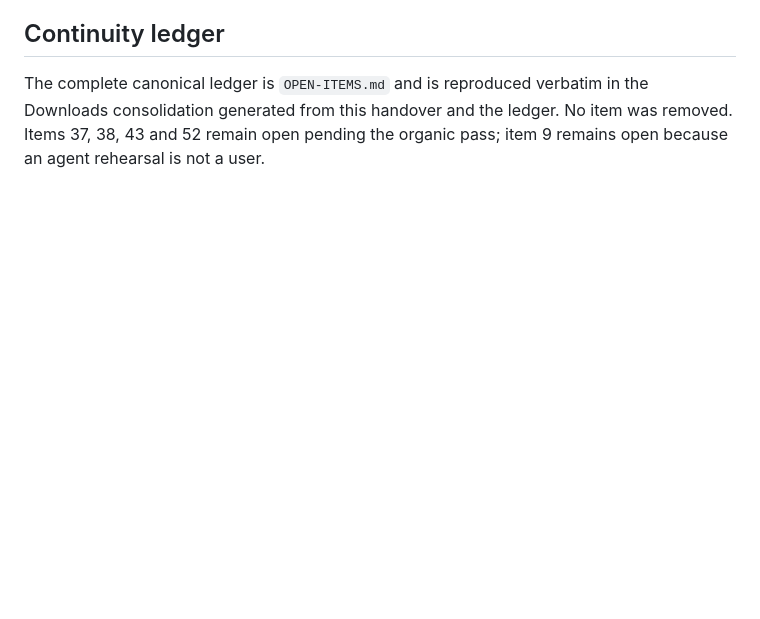
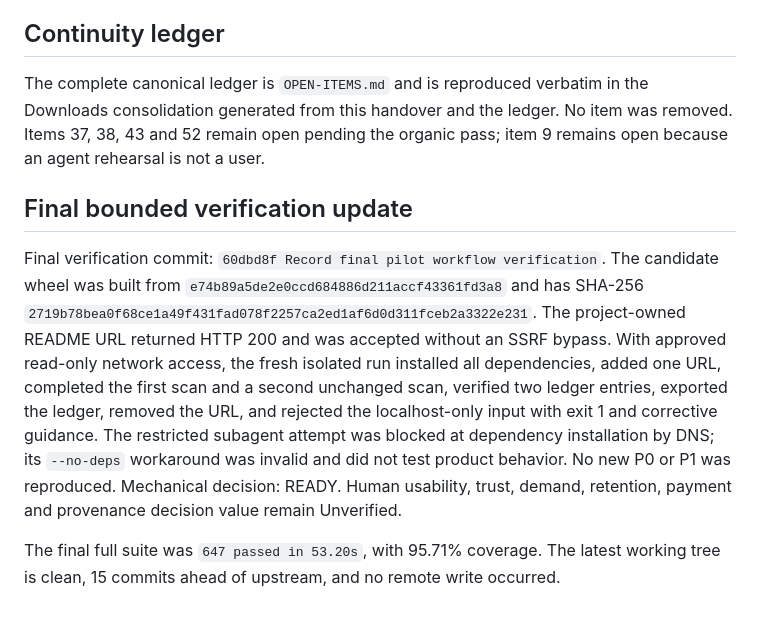
Before and after one commit to kuzivaai/SkillWatch, a Markdown page: docs/HANDOVER-PILOT-READINESS-2026-08-01.md, the part around the change. Rendered like a GitHub page; blank space fills up the shorter version.

Commit message:
Refresh pilot handover with final replay

```diff
--- a/docs/HANDOVER-PILOT-READINESS-2026-08-01.md
+++ b/docs/HANDOVER-PILOT-READINESS-2026-08-01.md
@@ -122,3 +122,21 @@ The complete canonical ledger is `OPEN-ITEMS.md` and is reproduced verbatim in
 the Downloads consolidation generated from this handover and the ledger. No item
 was removed. Items 37, 38, 43 and 52 remain open pending the organic pass; item 9
 remains open because an agent rehearsal is not a user.
+
+## Final bounded verification update
+
+Final verification commit: `60dbd8f Record final pilot workflow verification`.
+The candidate wheel was built from `e74b89a5de2e0ccd684886d211accf43361fd3a8`
+and has SHA-256 `2719b78bea0f68ce1a49f431fad078f2257ca2ed1af6d0d311fceb2a3322e231`.
+The project-owned README URL returned HTTP 200 and was accepted without an SSRF
+bypass. With approved read-only network access, the fresh isolated run installed
+all dependencies, added one URL, completed the first scan and a second unchanged
+scan, verified two ledger entries, exported the ledger, removed the URL, and
+rejected the localhost-only input with exit 1 and corrective guidance. The
+restricted subagent attempt was blocked at dependency installation by DNS; its
+`--no-deps` workaround was invalid and did not test product behavior. No new P0
+or P1 was reproduced. Mechanical decision: READY. Human usability, trust,
+demand, retention, payment and provenance decision value remain Unverified.
+
+The final full suite was `647 passed in 53.20s`, with 95.71% coverage. The latest
+working tree is clean, 15 commits ahead of upstream, and no remote write occurred.
```
